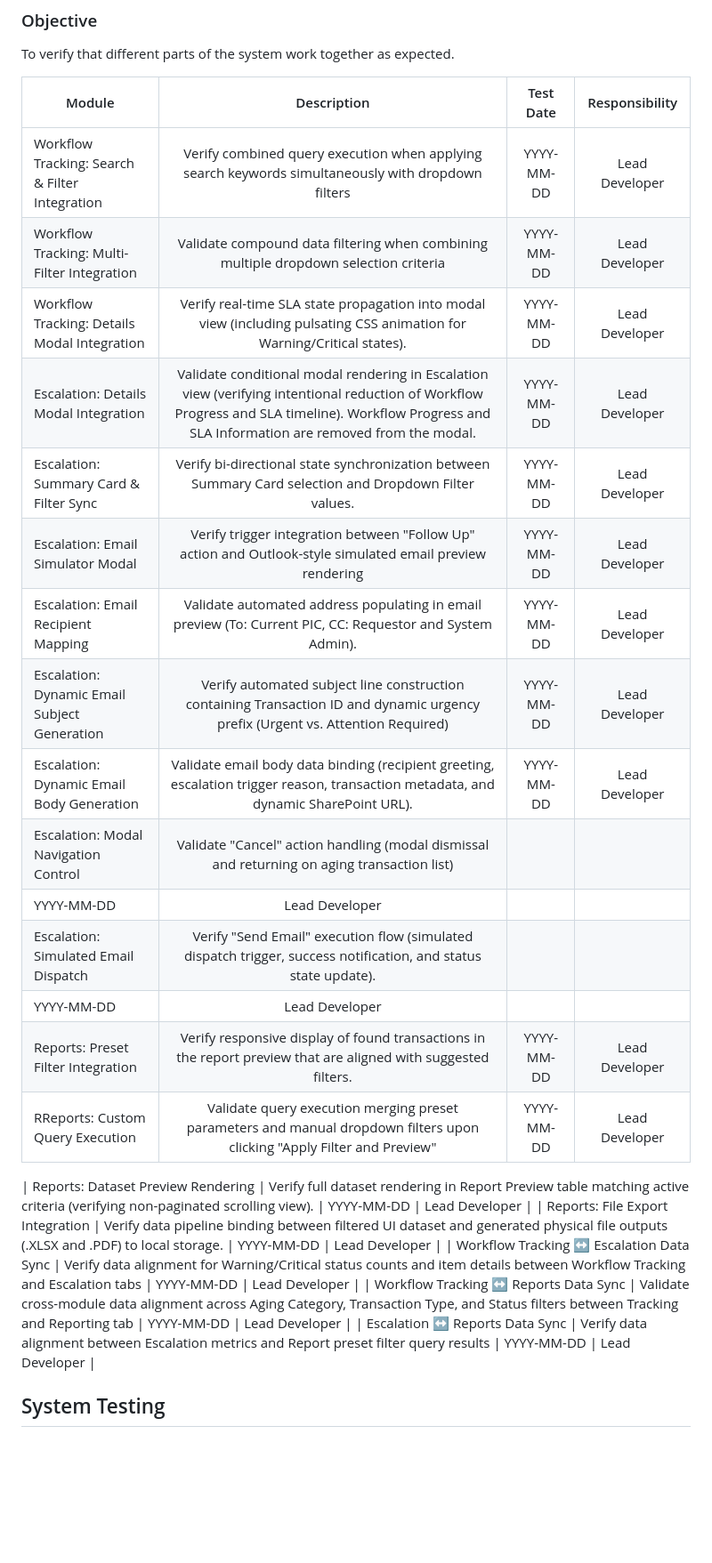
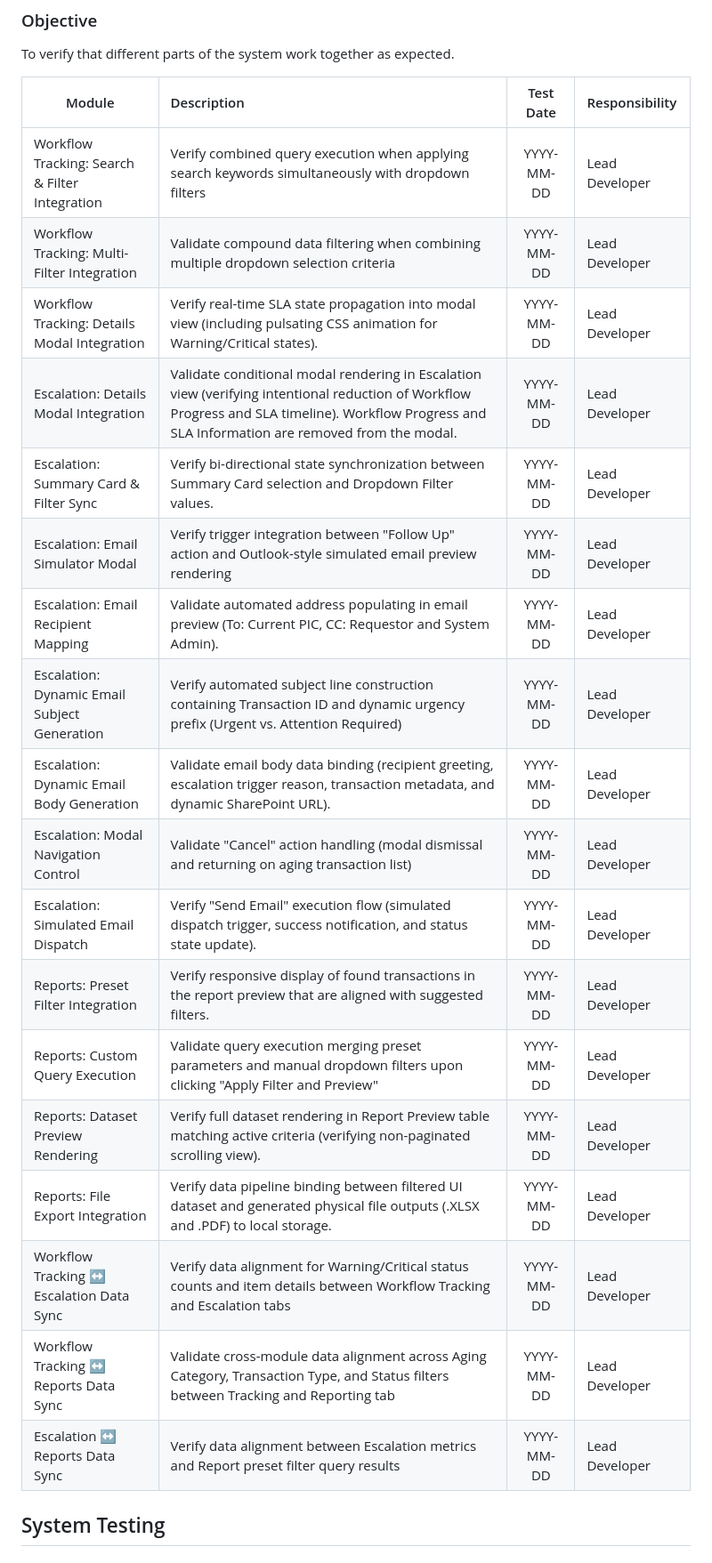
Before and after one commit to ElazarusNicoy/scm-monitoring-system, a Markdown page: test-plan.md, the part around one of its changes. Shown at 89% size. GitHub-like rendering; blank space fills up the shorter version.

Commit message:
DOCS: Refactor test plan structure for improved clarity and consistency in module descriptions

```diff
--- a/test-plan.md
+++ b/test-plan.md
@@ -90,29 +90,27 @@ To verify that individual small parts of the code work correctly on their own be
 ### Objective
 To verify that different parts of the system work together as expected.
 
-| Module  | Description | Test Date | Responsibility |
-| ------------- |:-------------:|:-------------:|:-------------:|
-| Workflow Tracking: Search & Filter Integration  | Verify combined query execution when applying search keywords simultaneously with dropdown filters | YYYY-MM-DD | Lead Developer |
-| Workflow Tracking: Multi-Filter Integration | Validate compound data filtering when combining multiple dropdown selection criteria  | YYYY-MM-DD | Lead Developer |
-| Workflow Tracking: Details Modal Integration | Verify real-time SLA state propagation into modal view (including pulsating CSS animation for Warning/Critical states). | YYYY-MM-DD | Lead Developer |
-| Escalation: Details Modal Integration | Validate conditional modal rendering in Escalation view (verifying intentional reduction of Workflow Progress and SLA timeline). Workflow Progress and SLA Information are removed from the modal. | YYYY-MM-DD | Lead Developer |
-| Escalation: Summary Card & Filter Sync | Verify bi-directional state synchronization between Summary Card selection and Dropdown Filter values.  | YYYY-MM-DD | Lead Developer |
-| Escalation: Email Simulator Modal | Verify trigger integration between "Follow Up" action and Outlook-style simulated email preview rendering | YYYY-MM-DD | Lead Developer |
-| Escalation: Email Recipient Mapping | Validate automated address populating in email preview (To: Current PIC, CC: Requestor and System Admin). | YYYY-MM-DD | Lead Developer |
-| Escalation: Dynamic Email Subject Generation | Verify automated subject line construction containing Transaction ID and dynamic urgency prefix (Urgent vs. Attention Required) | YYYY-MM-DD | Lead Developer |
-| Escalation: Dynamic Email Body Generation | Validate email body data binding (recipient greeting, escalation trigger reason, transaction metadata, and dynamic SharePoint URL). | YYYY-MM-DD | Lead Developer |
-| Escalation: Modal Navigation Control | Validate "Cancel" action handling (modal dismissal and returning on aging transaction list)
- | YYYY-MM-DD | Lead Developer |
-| Escalation: Simulated Email Dispatch | Verify "Send Email" execution flow (simulated dispatch trigger, success notification, and status state update).
- | YYYY-MM-DD | Lead Developer |
-| Reports: Preset Filter Integration | Verify responsive display of found transactions in the report preview that are aligned with suggested filters. | YYYY-MM-DD | Lead Developer |
-| RReports: Custom Query Execution | Validate query execution merging preset parameters and manual dropdown filters upon clicking "Apply Filter and Preview" | YYYY-MM-DD | Lead Developer |
+| Module                                     | Description                                                                                                                            | Test Date  | Responsibility |
+|--------------------------------------------|:---------------------------------------------------------------------------------------------------------------------------------------|:----------:|:---------------|
+| Workflow Tracking: Search & Filter Integration | Verify combined query execution when applying search keywords simultaneously with dropdown filters                                     | YYYY-MM-DD | Lead Developer |
+| Workflow Tracking: Multi-Filter Integration  | Validate compound data filtering when combining multiple dropdown selection criteria                                                     | YYYY-MM-DD | Lead Developer |
+| Workflow Tracking: Details Modal Integration | Verify real-time SLA state propagation into modal view (including pulsating CSS animation for Warning/Critical states).                | YYYY-MM-DD | Lead Developer |
+| Escalation: Details Modal Integration      | Validate conditional modal rendering in Escalation view (verifying intentional reduction of Workflow Progress and SLA timeline). Workflow Progress and SLA Information are removed from the modal. | YYYY-MM-DD | Lead Developer |
+| Escalation: Summary Card & Filter Sync     | Verify bi-directional state synchronization between Summary Card selection and Dropdown Filter values.                                   | YYYY-MM-DD | Lead Developer |
+| Escalation: Email Simulator Modal          | Verify trigger integration between "Follow Up" action and Outlook-style simulated email preview rendering                                | YYYY-MM-DD | Lead Developer |
+| Escalation: Email Recipient Mapping        | Validate automated address populating in email preview (To: Current PIC, CC: Requestor and System Admin).                                | YYYY-MM-DD | Lead Developer |
+| Escalation: Dynamic Email Subject Generation | Verify automated subject line construction containing Transaction ID and dynamic urgency prefix (Urgent vs. Attention Required)          | YYYY-MM-DD | Lead Developer |
+| Escalation: Dynamic Email Body Generation  | Validate email body data binding (recipient greeting, escalation trigger reason, transaction metadata, and dynamic SharePoint URL).      | YYYY-MM-DD | Lead Developer |
+| Escalation: Modal Navigation Control       | Validate "Cancel" action handling (modal dismissal and returning on aging transaction list)                                              | YYYY-MM-DD | Lead Developer |
+| Escalation: Simulated Email Dispatch       | Verify "Send Email" execution flow (simulated dispatch trigger, success notification, and status state update).                          | YYYY-MM-DD | Lead Developer |
+| Reports: Preset Filter Integration         | Verify responsive display of found transactions in the report preview that are aligned with suggested filters.                           | YYYY-MM-DD | Lead Developer |
+| Reports: Custom Query Execution            | Validate query execution merging preset parameters and manual dropdown filters upon clicking "Apply Filter and Preview"                  | YYYY-MM-DD | Lead Developer |
+| Reports: Dataset Preview Rendering         | Verify full dataset rendering in Report Preview table matching active criteria (verifying non-paginated scrolling view).                 | YYYY-MM-DD | Lead Developer |
+| Reports: File Export Integration           | Verify data pipeline binding between filtered UI dataset and generated physical file outputs (.XLSX and .PDF) to local storage.            | YYYY-MM-DD | Lead Developer |
+| Workflow Tracking ↔ Escalation Data Sync   | Verify data alignment for Warning/Critical status counts and item details between Workflow Tracking and Escalation tabs                  | YYYY-MM-DD | Lead Developer |
+| Workflow Tracking ↔ Reports Data Sync      | Validate cross-module data alignment across Aging Category, Transaction Type, and Status filters between Tracking and Reporting tab      | YYYY-MM-DD | Lead Developer |
+| Escalation ↔ Reports Data Sync             | Verify data alignment between Escalation metrics and Report preset filter query results                                                  | YYYY-MM-DD | Lead Developer |
 
-| Reports: Dataset Preview Rendering | Verify full dataset rendering in Report Preview table matching active criteria (verifying non-paginated scrolling view). | YYYY-MM-DD | Lead Developer |
-| Reports: File Export Integration | Verify data pipeline binding between filtered UI dataset and generated physical file outputs (.XLSX and .PDF) to local storage.  | YYYY-MM-DD | Lead Developer |
-| Workflow Tracking ↔ Escalation Data Sync | Verify data alignment for Warning/Critical status counts and item details between Workflow Tracking and Escalation tabs | YYYY-MM-DD | Lead Developer |
-| Workflow Tracking ↔ Reports Data Sync | Validate cross-module data alignment across Aging Category, Transaction Type, and Status filters between Tracking and Reporting tab | YYYY-MM-DD | Lead Developer |
-| Escalation ↔ Reports Data Sync |  Verify data alignment between Escalation metrics and Report preset filter query results | YYYY-MM-DD | Lead Developer |
 
 
 ## System Testing
```
Also changed, not shown: other parts of test-plan.md (+67 -72 lines).
